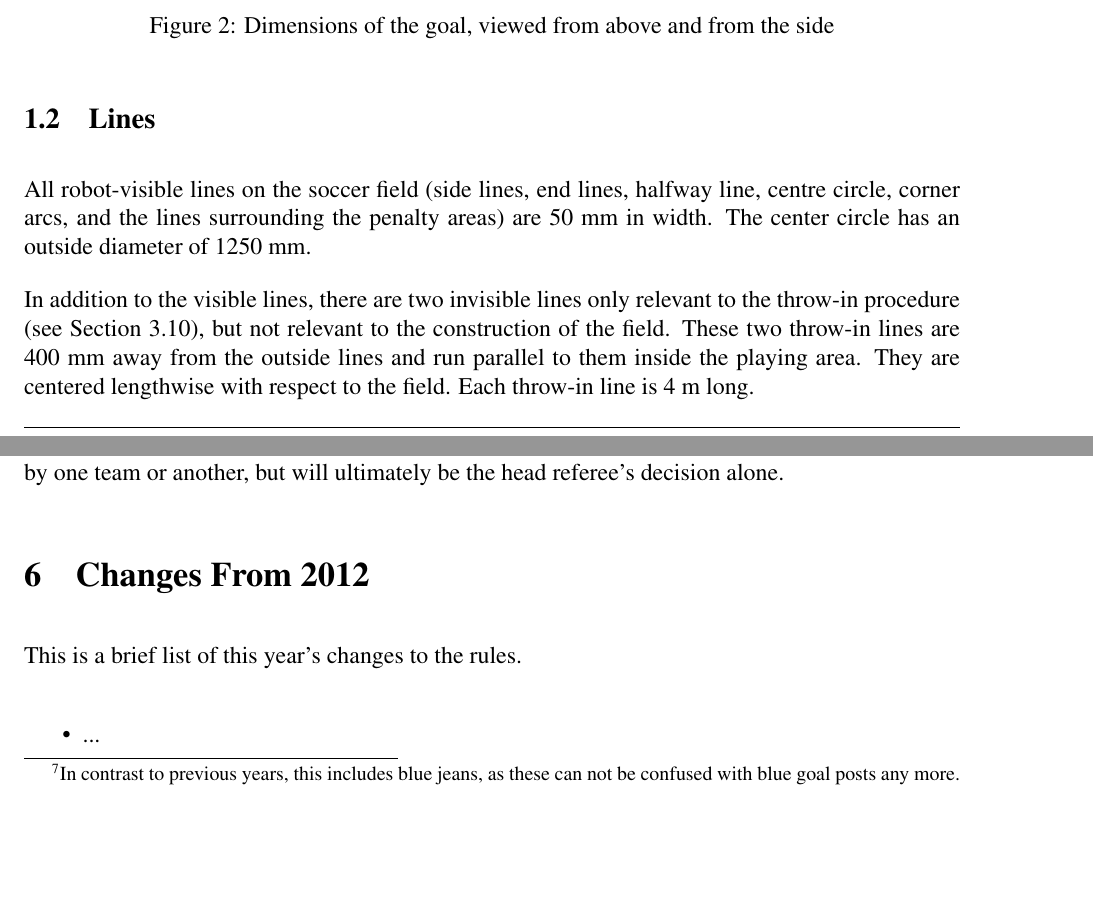
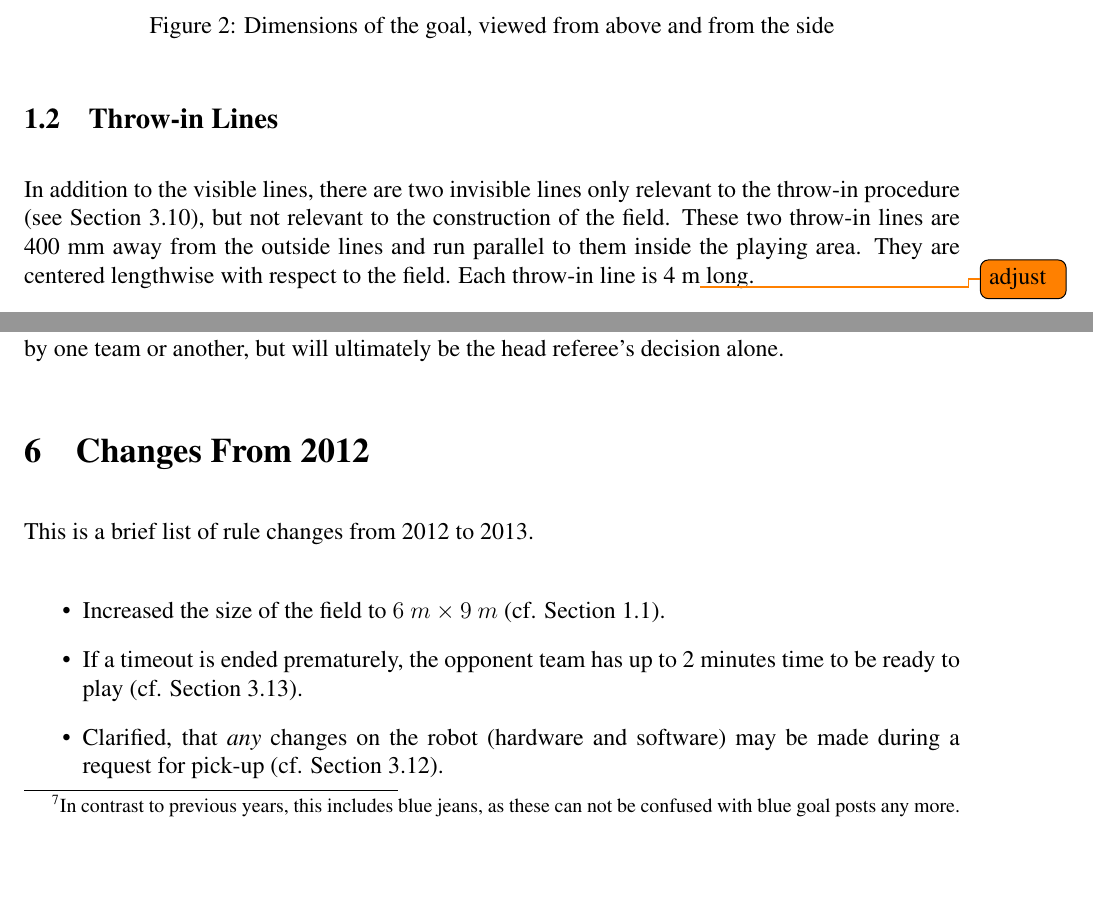
Before and after one commit to RoboCup-SPL/Rules, a LaTeX document (SPL-Rules.tex): two parts of pages 3 and 27 of 31, joined at a grey line, cut so that both start at the same text. Compiled offline with pdfLaTeX.

Commit message:
cleaned summarized the changes

```diff
--- a/SPL-Rules.tex
+++ b/SPL-Rules.tex
@@ -129,12 +129,12 @@ I & Border strip width & 700 \\
 \end{center}
 \end{figure}
 
-\subsection{Lines}
+\subsection{Throw-in Lines}
 \label{sec:field_lines}
 
-All robot-visible lines on the soccer field (side lines, end lines, halfway line, centre circle, corner arcs, and the lines surrounding the penalty areas) are 50~mm in width. The center circle has an outside diameter of 1250~mm.
+%All robot-visible lines on the soccer field (side lines, end lines, halfway line, centre circle, corner arcs, and the lines surrounding the penalty areas) are 50~mm in width. The center circle has an outside diameter of 1250~mm.
 
-In addition to the visible lines, there are two invisible lines only relevant to the throw-in procedure (see Section \ref{sec:throw_in}), but not relevant to the construction of the field. These two throw-in lines are 400~mm away from the outside lines and run parallel to them inside the playing area. They are centered lengthwise with respect to the field. Each throw-in line is 4~m long.
+In addition to the visible lines, there are two invisible lines only relevant to the throw-in procedure (see Section \ref{sec:throw_in}), but not relevant to the construction of the field. These two throw-in lines are 400~mm away from the outside lines and run parallel to them inside the playing area. They are centered lengthwise with respect to the field. Each throw-in line is 4~m\todo{adjust} long.
 
 The throw in lines will be marked (as dots at the end of the throw in lines and short dashes along the line) by the technical committee at the start of competition with felt-tip pen - these lines are intended to stay invisible to robots but provide a guide to referees.
 
@@ -794,10 +795,12 @@ The application of this rule needs to be well considered and should be reserved
 
 \section{Changes From 2012}
 
-This is a brief list of this year's changes to the rules.
+This is a brief list of rule changes from 2012 to 2013.
 
 \begin{itemize}
-	\item ...
+	\item Increased the size of the field to $6~m\times 9~m$ (cf. Section~\ref{sec:field_dim}).
+	\item If a timeout is ended prematurely, the opponent team has up to 2 minutes time to be ready to play (cf. Section~\ref{sec:request_for_timeout}).
+	\item Clarified, that \emph{any} changes on the robot (hardware and software) may be made during a request for pick-up (cf. Section~\ref{sec:request_for_pickup}).
 \end{itemize}
 
 
```
Also changed, not shown: SPL-Rules.tex (5 more changed lines).
